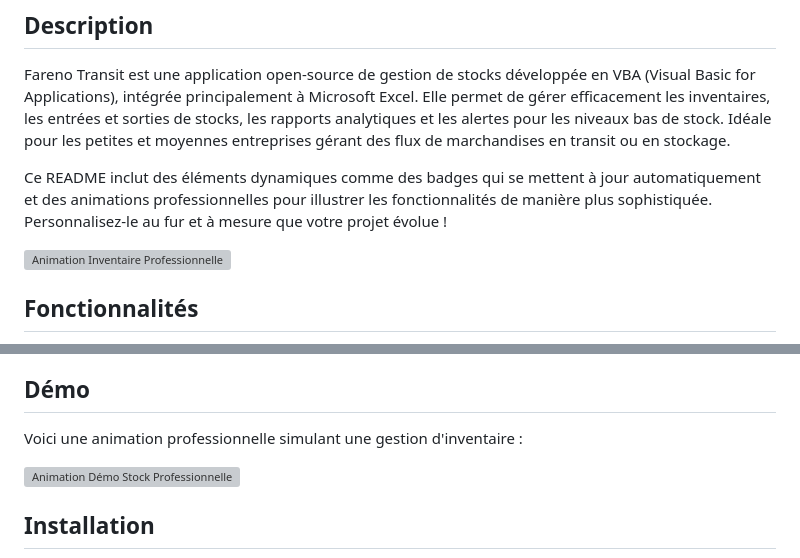
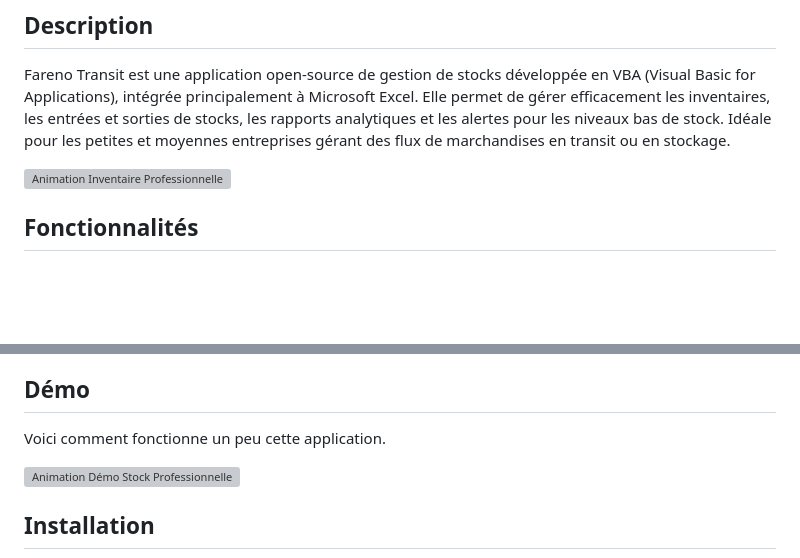
Before and after one commit to angoularaphael/fareno-transit, a Markdown page: README.md, 2 parts joined by grey strips. GitHub-like rendering; blank space fills up the shorter version; grey boxes are pictures that could not be loaded.

```diff
--- a/README.md
+++ b/README.md
@@ -12,7 +12,6 @@
 
 Fareno Transit est une application open-source de gestion de stocks développée en VBA (Visual Basic for Applications), intégrée principalement à Microsoft Excel. Elle permet de gérer efficacement les inventaires, les entrées et sorties de stocks, les rapports analytiques et les alertes pour les niveaux bas de stock. Idéale pour les petites et moyennes entreprises gérant des flux de marchandises en transit ou en stockage.
 
-Ce README inclut des éléments dynamiques comme des badges qui se mettent à jour automatiquement et des animations professionnelles pour illustrer les fonctionnalités de manière plus sophistiquée. Personnalisez-le au fur et à mesure que votre projet évolue !
 
 ![Animation Inventaire Professionnelle](https://cdn.dribbble.com/userupload/21773801/file/original-db26cce6009b8c256c435676bb413263.gif)
 
@@ -25,8 +24,7 @@ Ce README inclut des éléments dynamiques comme des badges qui se mettent à jo
 - **Intégration Excel** : Utilisation de macros VBA pour une interface utilisateur intuitive et animée.
 
 ## Démo
-
-Voici une animation professionnelle simulant une gestion d'inventaire :
+Voici comment fonctionne un peu cette application.
 
 ![Animation Démo Stock Professionnelle](https://www.smartsheet.com/sites/default/files/4_Inventory-Stock-Control-animation_1.gif)
 
```
